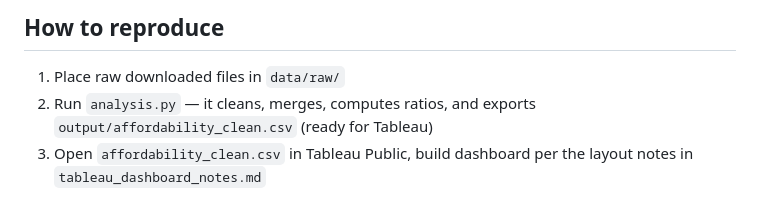
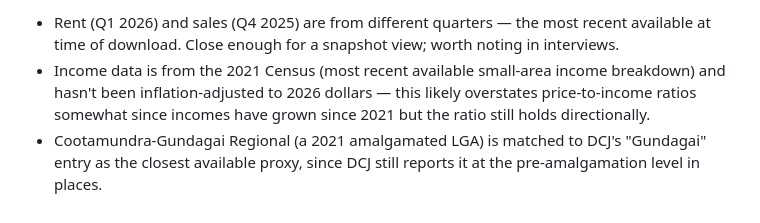
Before and after one commit to varghesejohn-au/my_datawall, a Markdown page: 01_housing_affordability/README.md, the part around one of its changes. GitHub-like rendering.

```diff
--- a/01_housing_affordability/README.md
+++ b/01_housing_affordability/README.md
@@ -75,7 +72,13 @@ lifestyle-coast regional markets (Byron, Tweed), which now carry a
 
-## How to reproduce
-1. Place raw downloaded files in `data/raw/`
-2. Run `analysis.py` — it cleans, merges, computes ratios, and exports
-   `output/affordability_clean.csv` (ready for Tableau)
-3. Open `affordability_clean.csv` in Tableau Public, build dashboard per the
-   layout notes in `tableau_dashboard_notes.md`
+* Rent (Q1 2026) and sales (Q4 2025) are from different quarters — the most
+recent available at time of download. Close enough for a snapshot view;
+worth noting in interviews.
+* Income data is from the 2021 Census (most recent available small-area
+income breakdown) and hasn't been inflation-adjusted to 2026 dollars — this
+likely overstates price-to-income ratios somewhat since incomes have grown
+since 2021 but the ratio still holds directionally.
+* Cootamundra-Gundagai Regional (a 2021 amalgamated LGA) is matched to DCJ's
+"Gundagai" entry as the closest available proxy, since DCJ still reports it
+at the pre-amalgamation level in places.
+
+##
```
Also changed, not shown: other parts of 01_housing_affordability/README.md (+41 -44 lines).
